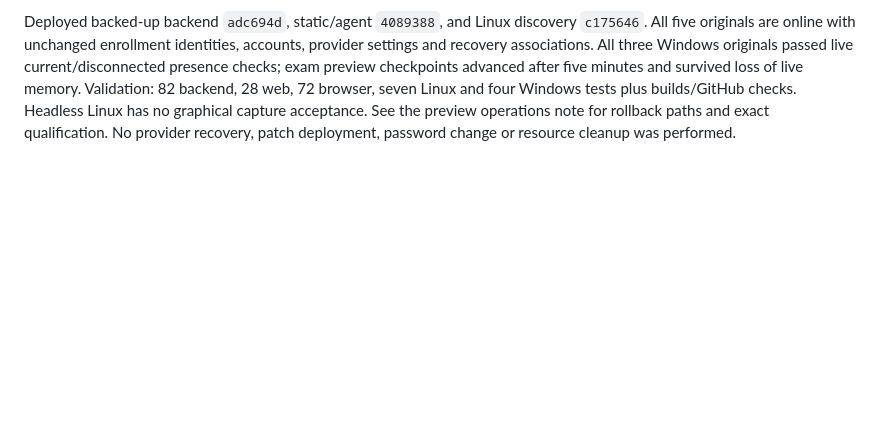
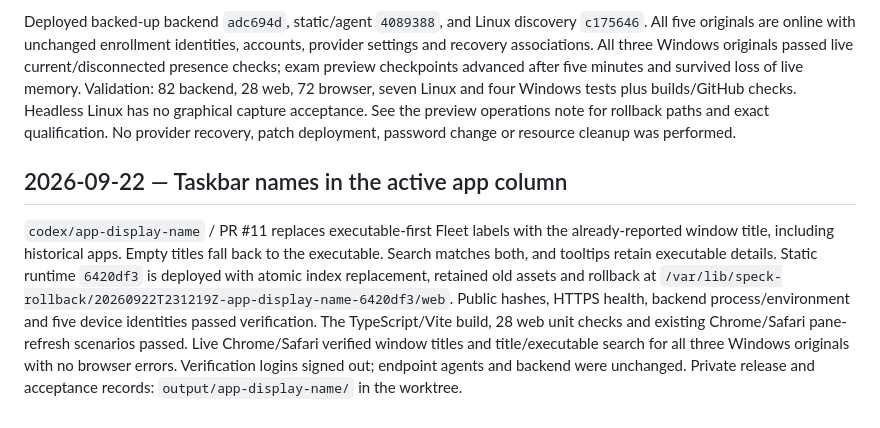
Before and after one commit to amcchord/speck, a Markdown page: docs/progress/JOURNAL.md, the part around the change. Rendered like a GitHub page; blank space fills up the shorter version.

Commit message:
Record verified app display name console rollout

```diff
--- a/docs/progress/JOURNAL.md
+++ b/docs/progress/JOURNAL.md
@@ -344,3 +344,18 @@ after five minutes and survived loss of live memory. Validation: 82 backend, 28
 Linux has no graphical capture acceptance. See the preview operations note for
 rollback paths and exact qualification. No provider recovery, patch deployment,
 password change or resource cleanup was performed.
+
+## 2026-09-22 — Taskbar names in the active app column
+
+`codex/app-display-name` / PR #11 replaces executable-first Fleet labels with the
+already-reported window title, including historical apps. Empty titles fall back
+to the executable. Search matches both, and tooltips retain executable details.
+Static runtime `6420df3` is deployed with atomic index replacement, retained old
+assets and rollback at
+`/var/lib/speck-rollback/20260922T231219Z-app-display-name-6420df3/web`.
+Public hashes, HTTPS health, backend process/environment and five device identities
+passed verification. The TypeScript/Vite build, 28 web unit checks and existing
+Chrome/Safari pane-refresh scenarios passed. Live Chrome/Safari verified window
+titles and title/executable search for all three Windows originals with no browser
+errors. Verification logins signed out; endpoint agents and backend were unchanged.
+Private release and acceptance records: `output/app-display-name/` in the worktree.
```
Also changed, not shown: WORKBOOK.md (+15 -0 lines), docs/progress/CURRENT.md (+3 -1 lines).
